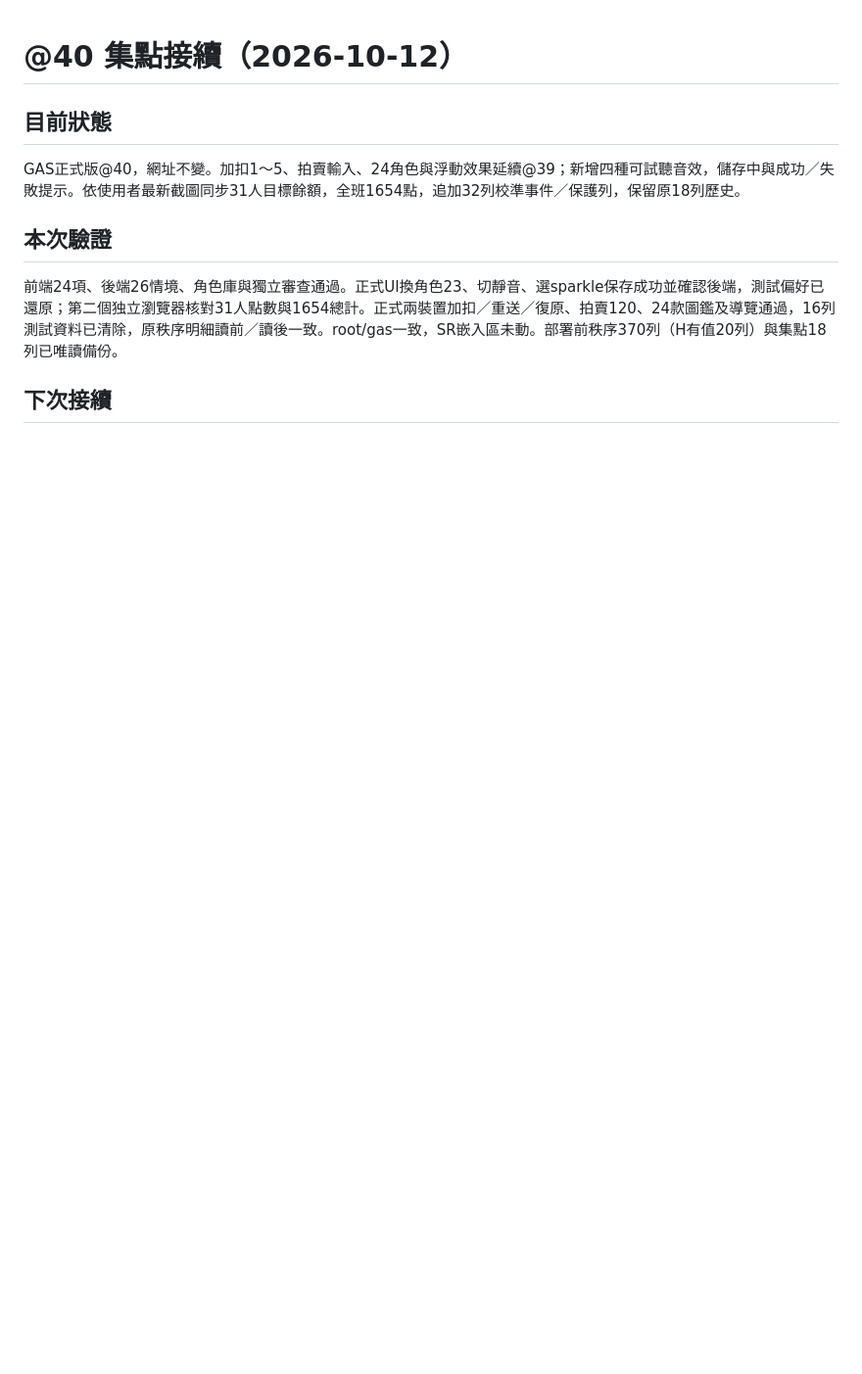
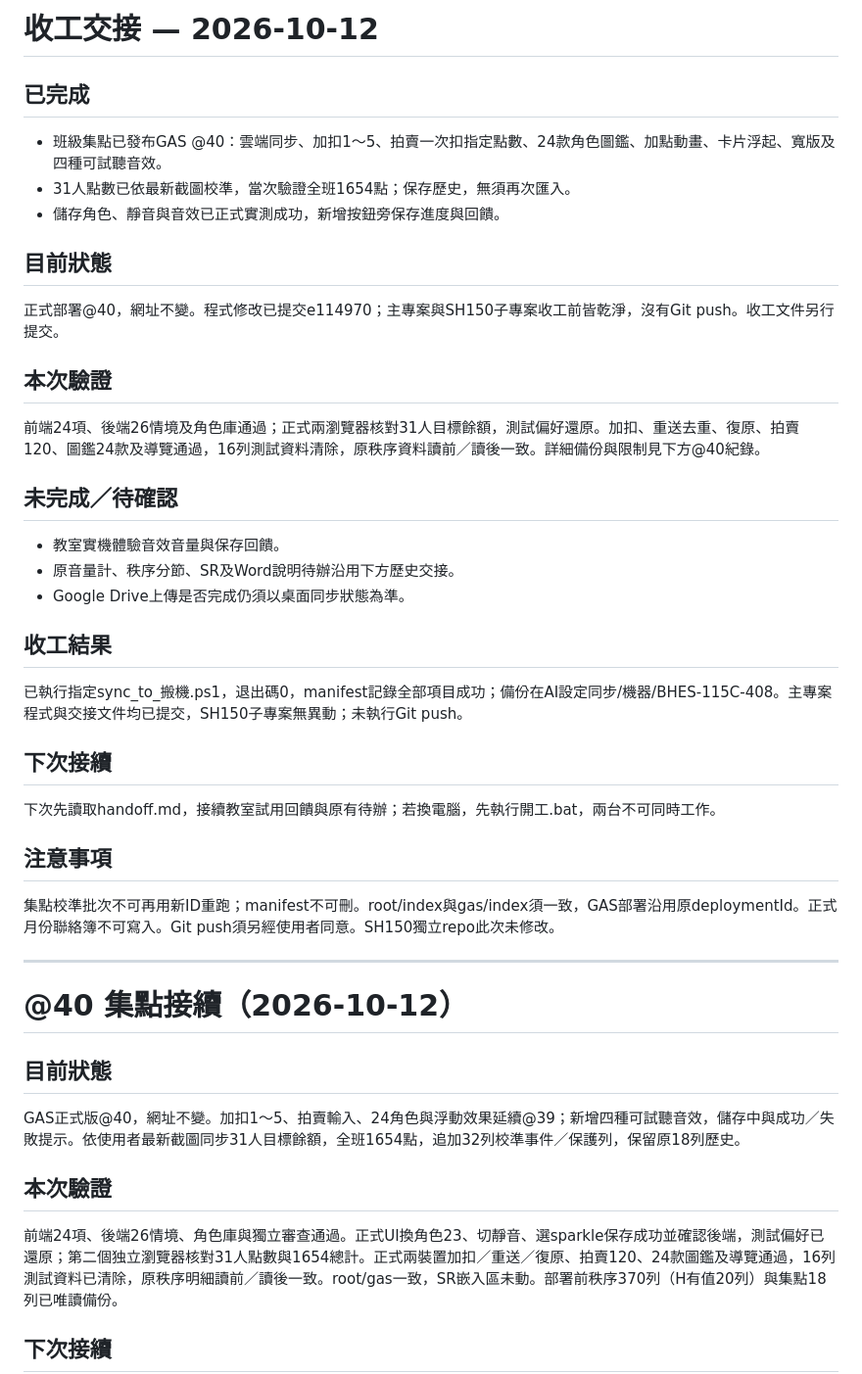
Before and after one commit to wukolo1206/classroom-timer, a Markdown page: handoff.md, the part around the change. Shown at 98% size. Rendered like a GitHub page; blank space fills up the shorter version.

Commit message:
docs: close session and record @40 verification and machine backup

```diff
--- a/handoff.md
+++ b/handoff.md
@@ -1,3 +1,32 @@
+# 收工交接 — 2026-10-12
+
+## 已完成
+- 班級集點已發布GAS @40：雲端同步、加扣1～5、拍賣一次扣指定點數、24款角色圖鑑、加點動畫、卡片浮起、寬版及四種可試聽音效。
+- 31人點數已依最新截圖校準，當次驗證全班1654點；保存歷史，無須再次匯入。
+- 儲存角色、靜音與音效已正式實測成功，新增按鈕旁保存進度與回饋。
+
+## 目前狀態
+正式部署@40，網址不變。程式修改已提交e114970；主專案與SH150子專案收工前皆乾淨，沒有Git push。收工文件另行提交。
+
+## 本次驗證
+前端24項、後端26情境及角色庫通過；正式兩瀏覽器核對31人目標餘額，測試偏好還原。加扣、重送去重、復原、拍賣120、圖鑑24款及導覽通過，16列測試資料清除，原秩序資料讀前／讀後一致。詳細備份與限制見下方@40紀錄。
+
+## 未完成／待確認
+- 教室實機體驗音效音量與保存回饋。
+- 原音量計、秩序分節、SR及Word說明待辦沿用下方歷史交接。
+- Google Drive上傳是否完成仍須以桌面同步狀態為準。
+
+## 收工結果
+已執行指定sync_to_搬機.ps1，退出碼0，manifest記錄全部項目成功；備份在AI設定同步/機器/BHES-115C-408。主專案程式與交接文件均已提交，SH150子專案無異動；未執行Git push。
+
+## 下次接續
+下次先讀取handoff.md，接續教室試用回饋與原有待辦；若換電腦，先執行開工.bat，兩台不可同時工作。
+
+## 注意事項
+集點校準批次不可再用新ID重跑；manifest不可刪。root/index與gas/index須一致，GAS部署沿用原deploymentId。正式月份聯絡簿不可寫入。Git push須另經使用者同意。SH150獨立repo此次未修改。
+
+---
+
 # @40 集點接續（2026-10-12）
 
 ## 目前狀態
```
Also changed, not shown: CLAUDE.md (+1 -1 lines).
